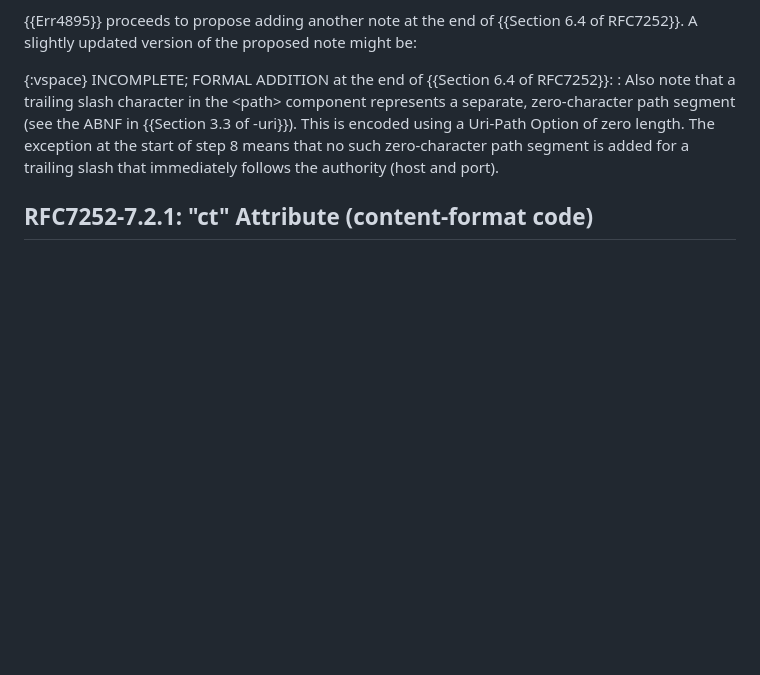
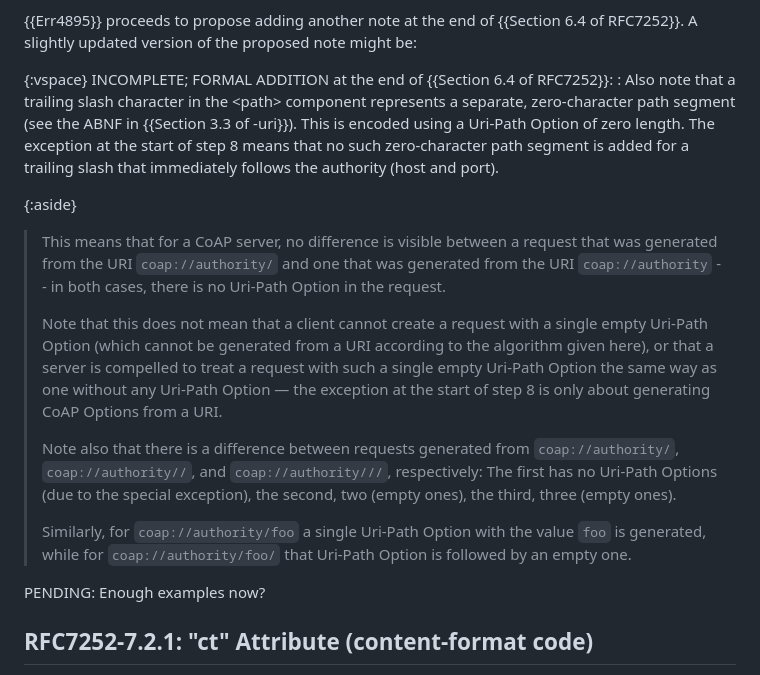
Before and after one commit to core-wg/corrclar, a Markdown page: draft-bormann-core-corr-clar.md, the part around the change. Drawn GitHub-style; blank space fills up the shorter version.

Commit message:
Add examples for trailing slashes

```diff
--- a/draft-bormann-core-corr-clar.md
+++ b/draft-bormann-core-corr-clar.md
@@ -224,6 +224,34 @@ INCOMPLETE; FORMAL ADDITION at the end of {{Section 6.4 of RFC7252}}:
   zero-character path segment is added for a trailing slash that
   immediately follows the authority (host and port).
 
+  {:aside}
+  > This means that for a CoAP server, no difference is visible
+  between a request that was generated from the URI
+  `coap://authority/` and one that was generated from the URI
+  `coap://authority` -- in both cases, there is no Uri-Path Option in
+  the request.
+  >
+  > Note that this does not mean that a client cannot create a request
+  with a single empty Uri-Path Option (which cannot be generated from
+  a URI according to the algorithm given here), or that a server is
+  compelled to treat a request with such a single empty Uri-Path
+  Option the same way as one without any Uri-Path Option — the
+  exception at the start of step 8 is only about generating CoAP
+  Options from a URI.
+  >
+  > Note also that there is a difference between requests generated
+  from `coap://authority/`, `coap://authority//`, and
+  `coap://authority///`, respectively:
+  The first has no Uri-Path Options (due to the special exception),
+  the second, two (empty ones), the third, three (empty ones).
+  >
+  > Similarly, for `coap://authority/foo` a single Uri-Path Option
+  with the value `foo` is generated, while for `coap://authority/foo/`
+  that Uri-Path Option is followed by an empty one.
+
+PENDING: Enough examples now?
+
+
 ## RFC7252-7.2.1: "ct" Attribute (content-format code)
 
 As has been noted in {{Err5078}}, there is no information in {{RFC7252}}
```
